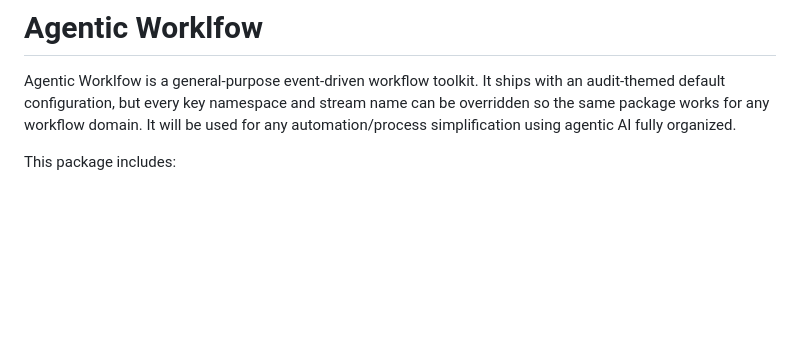
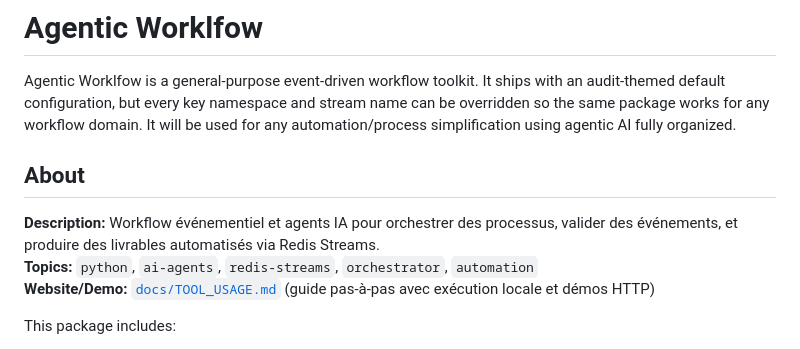
Before and after one commit to BourguignonSimon/DevTeamAutomated, a Markdown page: README.md, the part around the change. Rendered like a GitHub page; blank space fills up the shorter version.

Commit message:
Add project metadata guidance to README

```diff
--- a/README.md
+++ b/README.md
@@ -1,6 +1,12 @@
 # Agentic Worklfow
 
 Agentic Worklfow is a general-purpose event-driven workflow toolkit. It ships with an audit-themed default configuration, but every key namespace and stream name can be overridden so the same package works for any workflow domain. It will be used for any automation/process simplification using agentic AI fully organized.
+
+## About
+
+**Description:** Workflow événementiel et agents IA pour orchestrer des processus, valider des événements, et produire des livrables automatisés via Redis Streams.
+**Topics:** `python`, `ai-agents`, `redis-streams`, `orchestrator`, `automation`
+**Website/Demo:** [`docs/TOOL_USAGE.md`](docs/TOOL_USAGE.md) (guide pas-à-pas avec exécution locale et démos HTTP)
 
 This package includes:
 - strict JSON contracts (EventEnvelope + payload schemas) and a generic validator consumer.
```
